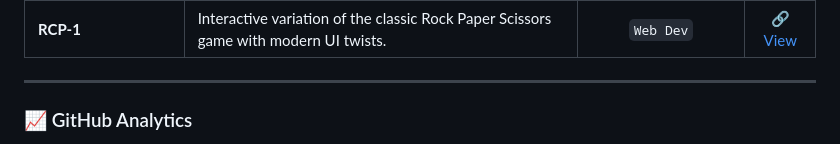
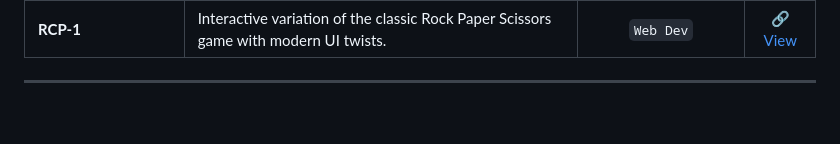
Before and after one commit to shashankp89/my_portfolio, a Markdown page: README.md, the part around one of its changes. Drawn GitHub-style; blank space fills up the shorter version.

```diff
--- a/README.md
+++ b/README.md
@@ -95,5 +95,4 @@ Problem-solving is at the core of my logic-building process. I maintain a strong
 
 ---
 
-### 📈 GitHub Analytics
 
```
Also changed, not shown: other parts of README.md (+1 -8 lines).
